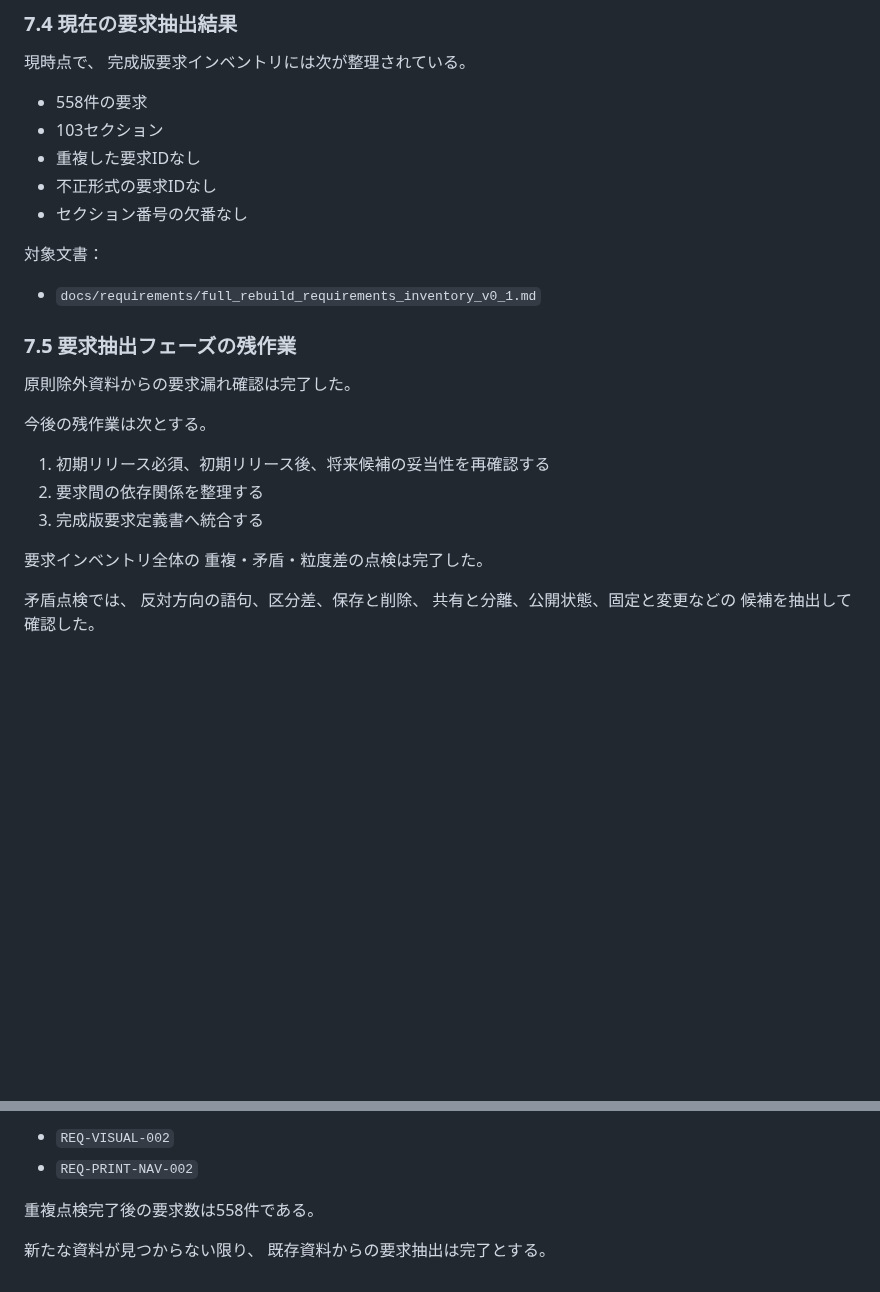
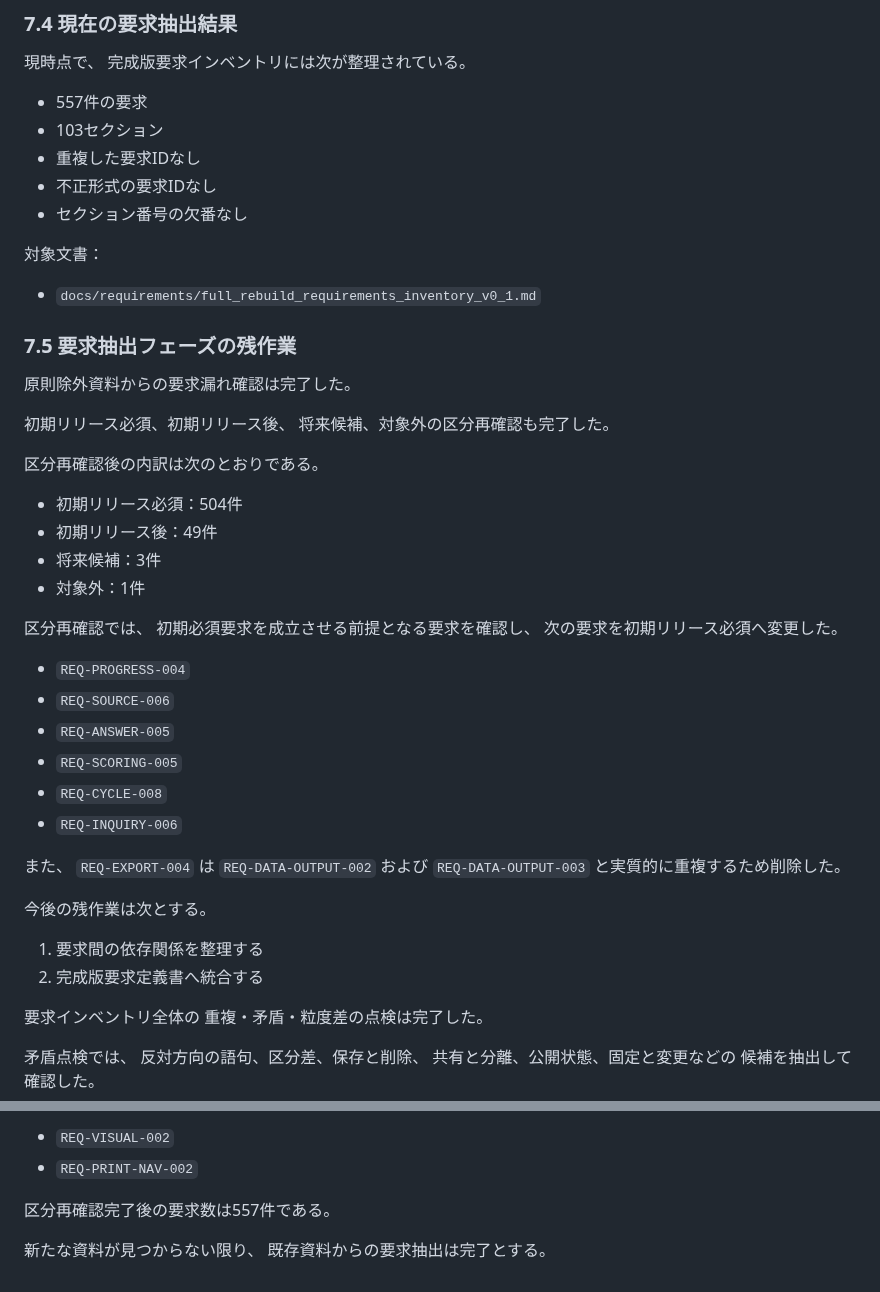
Before and after one commit to jera-takanabe/junior-study-trainer, a Markdown page: docs/roadmap/full_rebuild_requirements_source_inventory_v0_1.md, 2 parts joined by grey strips. Rendered like a GitHub page; blank space fills up the shorter version.

Commit message:
docs: complete release classification review

```diff
--- a/docs/roadmap/full_rebuild_requirements_source_inventory_v0_1.md
+++ b/docs/roadmap/full_rebuild_requirements_source_inventory_v0_1.md
@@ -382,7 +382,7 @@
 現時点で、
 完成版要求インベントリには次が整理されている。
 
-- 558件の要求
+- 557件の要求
 - 103セクション
 - 重複した要求IDなし
 - 不正形式の要求IDなし
@@ -396,11 +396,36 @@
 
 原則除外資料からの要求漏れ確認は完了した。
 
+初期リリース必須、初期リリース後、
+将来候補、対象外の区分再確認も完了した。
+
+区分再確認後の内訳は次のとおりである。
+
+- 初期リリース必須：504件
+- 初期リリース後：49件
+- 将来候補：3件
+- 対象外：1件
+
+区分再確認では、
+初期必須要求を成立させる前提となる要求を確認し、
+次の要求を初期リリース必須へ変更した。
+
+- `REQ-PROGRESS-004`
+- `REQ-SOURCE-006`
+- `REQ-ANSWER-005`
+- `REQ-SCORING-005`
+- `REQ-CYCLE-008`
+- `REQ-INQUIRY-006`
+
+また、
+`REQ-EXPORT-004` は
+`REQ-DATA-OUTPUT-002` および
+`REQ-DATA-OUTPUT-003` と実質的に重複するため削除した。
+
 今後の残作業は次とする。
 
-1. 初期リリース必須、初期リリース後、将来候補の妥当性を再確認する
-2. 要求間の依存関係を整理する
-3. 完成版要求定義書へ統合する
+1. 要求間の依存関係を整理する
+2. 完成版要求定義書へ統合する
 
 要求インベントリ全体の
 重複・矛盾・粒度差の点検は完了した。
@@ -441,7 +466,7 @@
 - `REQ-VISUAL-002`
 - `REQ-PRINT-NAV-002`
 
-重複点検完了後の要求数は558件である。
+区分再確認完了後の要求数は557件である。
 
 新たな資料が見つからない限り、
 既存資料からの要求抽出は完了とする。
```
